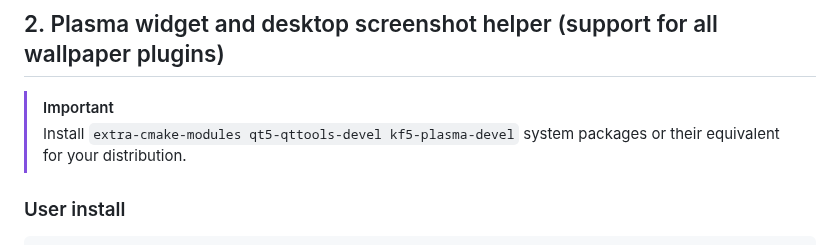
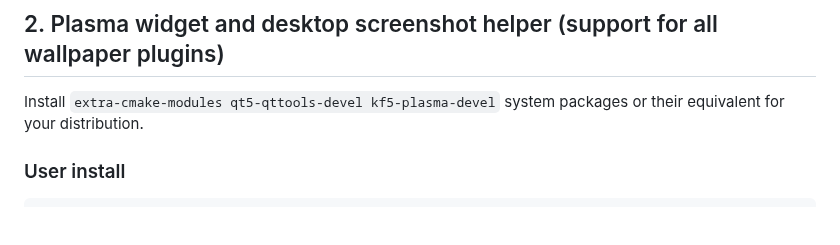
Before and after one commit to luisbocanegra/kde-material-you-colors, a Markdown page: README.md, the part around the change. GitHub-like rendering; blank space fills up the shorter version.

```diff
--- a/README.md
+++ b/README.md
@@ -66,8 +66,7 @@ pipx install pywal
 
 ## 2. Plasma widget and desktop screenshot helper (support for all wallpaper plugins)
 
-> [!IMPORTANT]
-> Install `extra-cmake-modules qt5-qttools-devel kf5-plasma-devel` system packages or their equivalent for your distribution.
+Install `extra-cmake-modules qt5-qttools-devel kf5-plasma-devel` system packages or their equivalent for your distribution.
 
 ### User install
 
```
